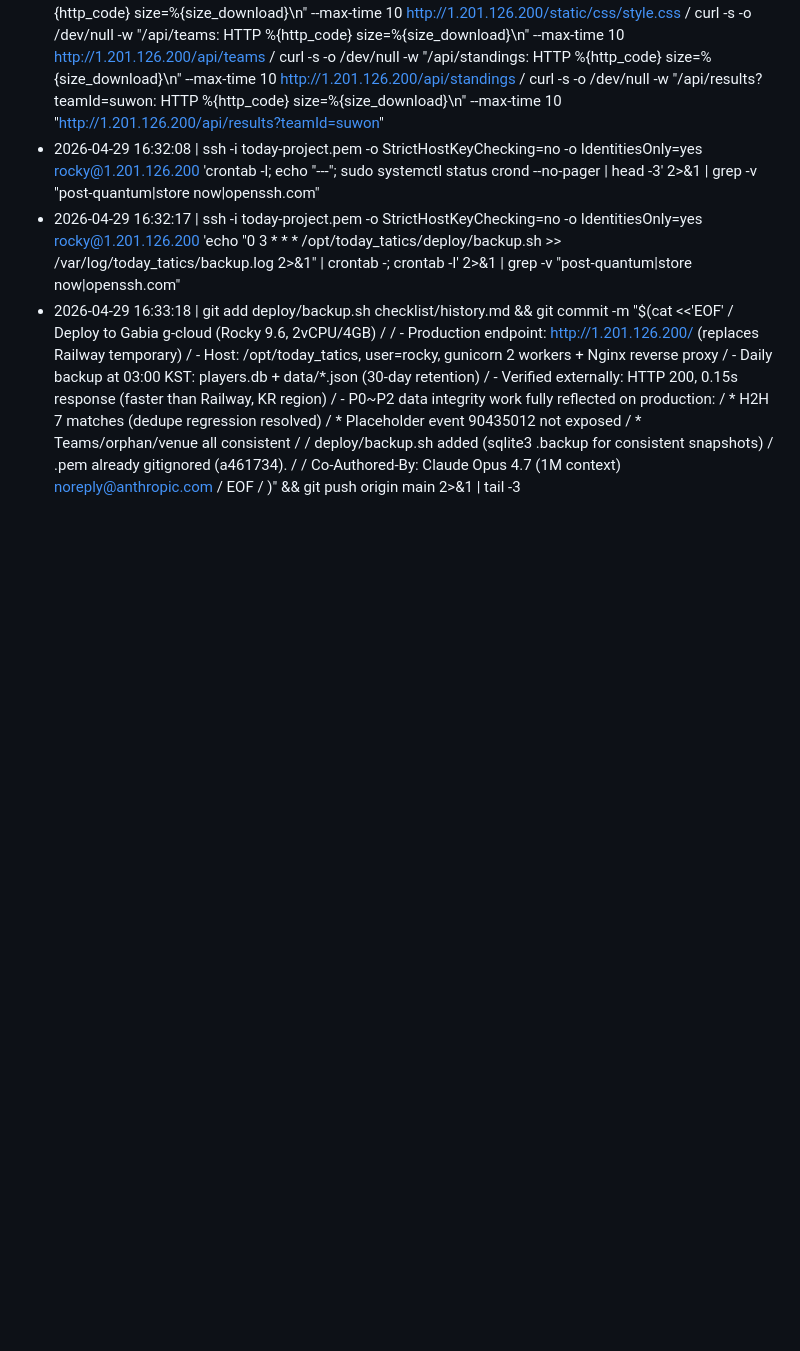
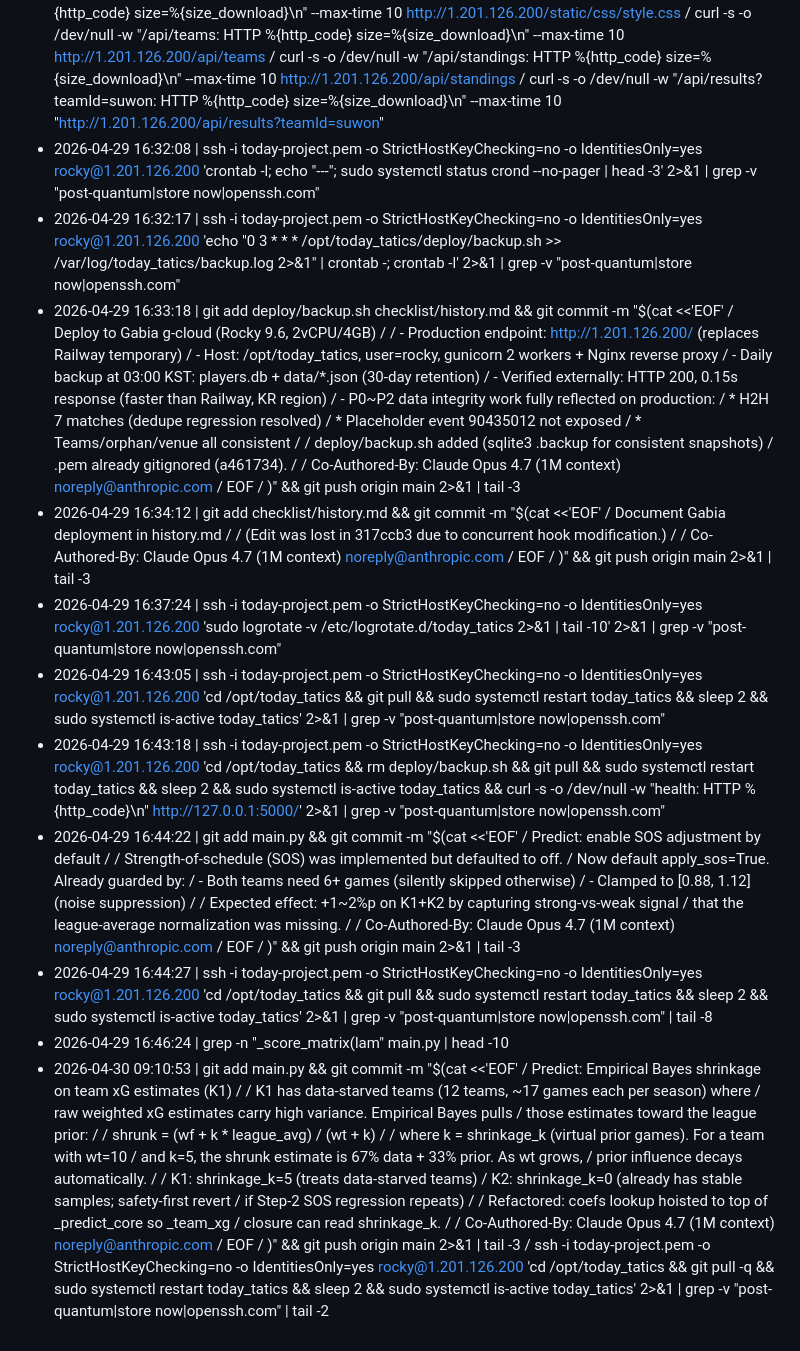
Before and after one commit to bbang-bbang/today_tatics, a Markdown page: checklist/history.md, the part around the change. Drawn GitHub-style; blank space fills up the shorter version.

Commit message:
Document K1 prediction model improvements (+3.9%p)
Co-Authored-By: Claude Opus 4.7 (1M context) <noreply@anthropic.com>

```diff
--- a/checklist/history.md
+++ b/checklist/history.md
@@ -1833,3 +1833,11 @@ _league_coefs(tid_filter)  # 조회 헬퍼
 - 2026-04-29 16:32:08 | ssh -i today-project.pem -o StrictHostKeyChecking=no -o IdentitiesOnly=yes rocky@1.201.126.200 'crontab -l; echo "---"; sudo systemctl status crond --no-pager | head -3' 2>&1 | grep -v "post-quantum\|store now\|openssh.com"
 - 2026-04-29 16:32:17 | ssh -i today-project.pem -o StrictHostKeyChecking=no -o IdentitiesOnly=yes rocky@1.201.126.200 'echo "0 3 * * * /opt/today_tatics/deploy/backup.sh >> /var/log/today_tatics/backup.log 2>&1" | crontab -; crontab -l' 2>&1 | grep -v "post-quantum\|store now\|openssh.com"
 - 2026-04-29 16:33:18 | git add deploy/backup.sh checklist/history.md && git commit -m "$(cat <<'EOF' / Deploy to Gabia g-cloud (Rocky 9.6, 2vCPU/4GB) /  / - Production endpoint: http://1.201.126.200/ (replaces Railway temporary) / - Host: /opt/today_tatics, user=rocky, gunicorn 2 workers + Nginx reverse proxy / - Daily backup at 03:00 KST: players.db + data/*.json (30-day retention) / - Verified externally: HTTP 200, 0.15s response (faster than Railway, KR region) / - P0~P2 data integrity work fully reflected on production: /   * H2H 7 matches (dedupe regression resolved) /   * Placeholder event 90435012 not exposed /   * Teams/orphan/venue all consistent /  / deploy/backup.sh added (sqlite3 .backup for consistent snapshots) / .pem already gitignored (a461734). /  / Co-Authored-By: Claude Opus 4.7 (1M context) <noreply@anthropic.com> / EOF / )" && git push origin main 2>&1 | tail -3
+- 2026-04-29 16:34:12 | git add checklist/history.md && git commit -m "$(cat <<'EOF' / Document Gabia deployment in history.md /  / (Edit was lost in 317ccb3 due to concurrent hook modification.) /  / Co-Authored-By: Claude Opus 4.7 (1M context) <noreply@anthropic.com> / EOF / )" && git push origin main 2>&1 | tail -3
+- 2026-04-29 16:37:24 | ssh -i today-project.pem -o StrictHostKeyChecking=no -o IdentitiesOnly=yes rocky@1.201.126.200 'sudo logrotate -v /etc/logrotate.d/today_tatics 2>&1 | tail -10' 2>&1 | grep -v "post-quantum\|store now\|openssh.com"
+- 2026-04-29 16:43:05 | ssh -i today-project.pem -o StrictHostKeyChecking=no -o IdentitiesOnly=yes rocky@1.201.126.200 'cd /opt/today_tatics && git pull && sudo systemctl restart today_tatics && sleep 2 && sudo systemctl is-active today_tatics' 2>&1 | grep -v "post-quantum\|store now\|openssh.com"
+- 2026-04-29 16:43:18 | ssh -i today-project.pem -o StrictHostKeyChecking=no -o IdentitiesOnly=yes rocky@1.201.126.200 'cd /opt/today_tatics && rm deploy/backup.sh && git pull && sudo systemctl restart today_tatics && sleep 2 && sudo systemctl is-active today_tatics && curl -s -o /dev/null -w "health: HTTP %{http_code}\n" http://127.0.0.1:5000/' 2>&1 | grep -v "post-quantum\|store now\|openssh.com"
+- 2026-04-29 16:44:22 | git add main.py && git commit -m "$(cat <<'EOF' / Predict: enable SOS adjustment by default /  / Strength-of-schedule (SOS) was implemented but defaulted to off. / Now default apply_sos=True. Already guarded by: / - Both teams need 6+ games (silently skipped otherwise) / - Clamped to [0.88, 1.12] (noise suppression) /  / Expected effect: +1~2%p on K1+K2 by capturing strong-vs-weak signal / that the league-average normalization was missing. /  / Co-Authored-By: Claude Opus 4.7 (1M context) <noreply@anthropic.com> / EOF / )" && git push origin main 2>&1 | tail -3
+- 2026-04-29 16:44:27 | ssh -i today-project.pem -o StrictHostKeyChecking=no -o IdentitiesOnly=yes rocky@1.201.126.200 'cd /opt/today_tatics && git pull && sudo systemctl restart today_tatics && sleep 2 && sudo systemctl is-active today_tatics' 2>&1 | grep -v "post-quantum\|store now\|openssh.com" | tail -8
+- 2026-04-29 16:46:24 | grep -n "_score_matrix(lam" main.py | head -10
+- 2026-04-30 09:10:53 | git add main.py && git commit -m "$(cat <<'EOF' / Predict: Empirical Bayes shrinkage on team xG estimates (K1) /  / K1 has data-starved teams (12 teams, ~17 games each per season) where / raw weighted xG estimates carry high variance. Empirical Bayes pulls / those estimates toward the league prior: /  /   shrunk = (wf + k * league_avg) / (wt + k) /  / where k = shrinkage_k (virtual prior games). For a team with wt=10 / and k=5, the shrunk estimate is 67% data + 33% prior. As wt grows, / prior influence decays automatically. /  / K1: shrinkage_k=5 (treats data-starved teams) / K2: shrinkage_k=0 (already has stable samples; safety-first revert /                    if Step-2 SOS regression repeats) /  / Refactored: coefs lookup hoisted to top of _predict_core so _team_xg / closure can read shrinkage_k. /  / Co-Authored-By: Claude Opus 4.7 (1M context) <noreply@anthropic.com> / EOF / )" && git push origin main 2>&1 | tail -3 / ssh -i today-project.pem -o StrictHostKeyChecking=no -o IdentitiesOnly=yes rocky@1.201.126.200 'cd /opt/today_tatics && git pull -q && sudo systemctl restart today_tatics && sleep 2 && sudo systemctl is-active today_tatics' 2>&1 | grep -v "post-quantum\|store now\|openssh.com" | tail -2
```
